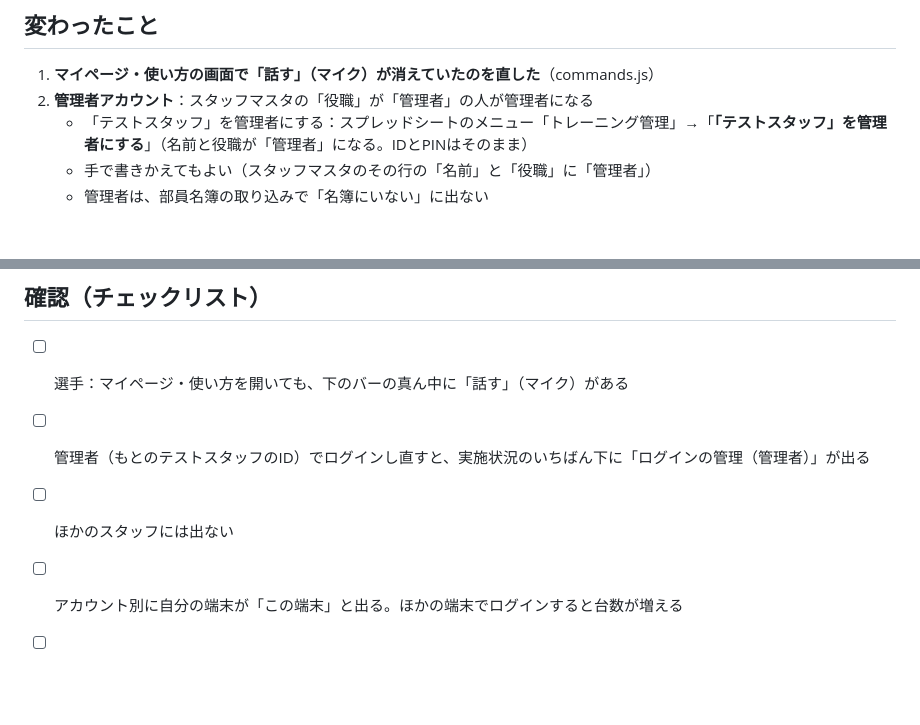
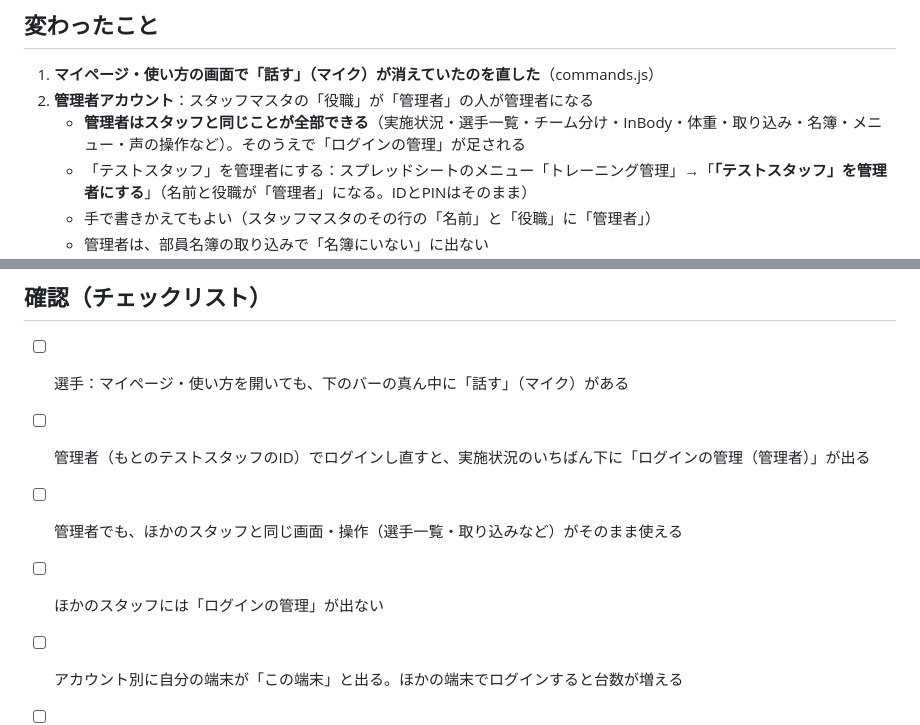
Before and after one commit to haisnidehaxniodhioad/phundibaks, a Markdown page: 謇矩・v53.md, 2 parts joined by grey strips. GitHub-like rendering; blank space fills up the shorter version.

```diff
--- a/謇矩・v53.md
+++ b/謇矩・v53.md
@@ -5,6 +5,7 @@
 ## 変わったこと
 1. **マイページ・使い方の画面で「話す」（マイク）が消えていたのを直した**（commands.js）
 2. **管理者アカウント**：スタッフマスタの「役職」が「管理者」の人が管理者になる
+   - **管理者はスタッフと同じことが全部できる**（実施状況・選手一覧・チーム分け・InBody・体重・取り込み・名簿・メニュー・声の操作など）。そのうえで「ログインの管理」が足される
    - 「テストスタッフ」を管理者にする：スプレッドシートのメニュー「トレーニング管理」→「**「テストスタッフ」を管理者にする**」（名前と役職が「管理者」になる。IDとPINはそのまま）
    - 手で書きかえてもよい（スタッフマスタのその行の「名前」と「役職」に「管理者」）
    - 管理者は、部員名簿の取り込みで「名簿にいない」に出ない
@@ -32,7 +33,8 @@
 ## 確認（チェックリスト）
 - [ ] 選手：マイページ・使い方を開いても、下のバーの真ん中に「話す」（マイク）がある
 - [ ] 管理者（もとのテストスタッフのID）でログインし直すと、実施状況のいちばん下に「ログインの管理（管理者）」が出る
-- [ ] ほかのスタッフには出ない
+- [ ] 管理者でも、ほかのスタッフと同じ画面・操作（選手一覧・取り込みなど）がそのまま使える
+- [ ] ほかのスタッフには「ログインの管理」が出ない
 - [ ] アカウント別に自分の端末が「この端末」と出る。ほかの端末でログインすると台数が増える
 - [ ] わざとPINを間違えると、「ログインの記録」に「PINちがい」が出る
 - [ ] 「この端末をログアウト」を2回押すと、その端末はログイン画面に戻る
```
